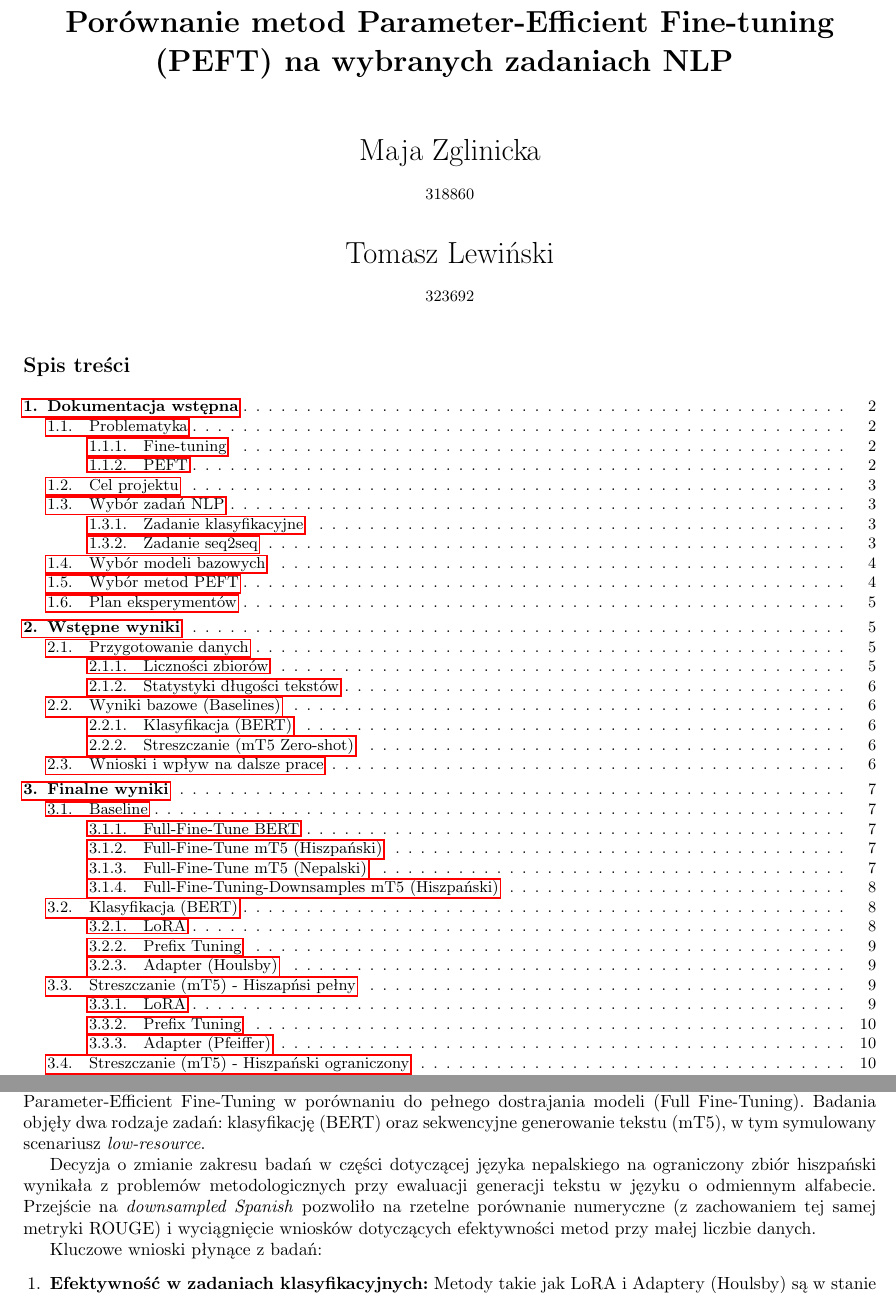
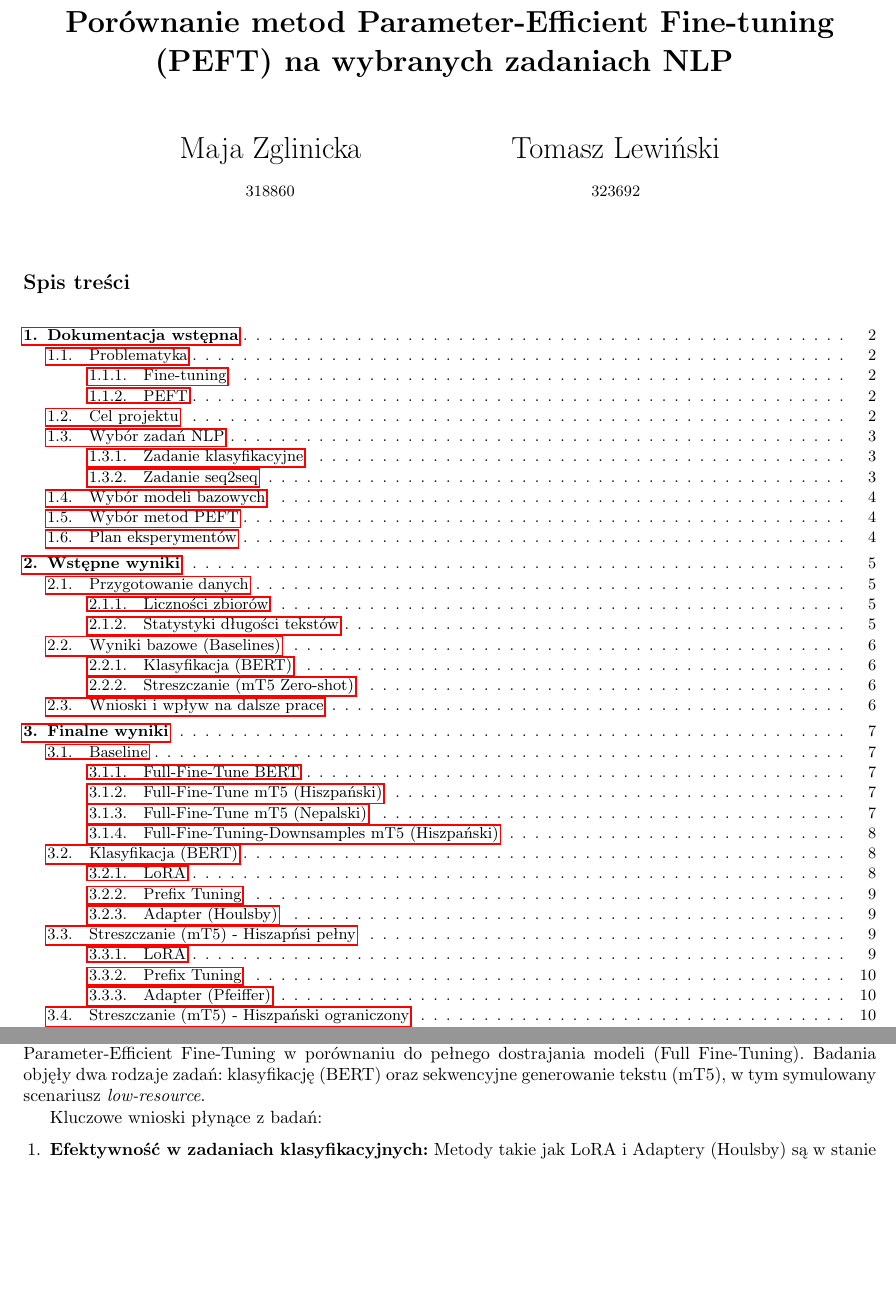
Before and after one commit to Tombiczek/NLP-Final-Project, a LaTeX document (docs/raport_2.tex): two parts of pages 1 and 11 of 12, joined at a grey line, cut so that both start at the same text, the shorter picture padded with empty space. Compiled offline with pdfLaTeX.

Commit message:
finalna wersja etap 3 v3

```diff
--- a/docs/raport_2.tex
+++ b/docs/raport_2.tex
@@ -34,12 +34,10 @@
 
 
         \vspace{1cm}
-        {Maja Zglinicka} \\
-        {\small{318860 }} \\
-
-        \vspace{0.5cm}
-        {Tomasz Lewiński} \\
-        {\small{323692 }} \\
+        \begin{tabular}{c@{\hskip 3cm}c}
+             Maja Zglinicka & Tomasz Lewiński \\
+             \small{318860} & \small{323692}
+        \end{tabular}
 
    \end{center}
 % \end{titlepage}
@@ -506,8 +504,6 @@ Adaptery Pfeiffera osiągnęły wyniki bardzo zbliżone do metody LoRA i równie
 Przeprowadzone w ramach projektu eksperymenty pozwoliły na dogłębną analizę efektywności metod \\
 Parameter-Efficient Fine-Tuning w porównaniu do pełnego dostrajania modeli (Full Fine-Tuning). Badania objęły dwa rodzaje zadań: klasyfikację (BERT) oraz sekwencyjne generowanie tekstu (mT5), w tym symulowany scenariusz \textit{low-resource}.
 
-Decyzja o zmianie zakresu badań w części dotyczącej języka nepalskiego na ograniczony zbiór hiszpański wynikała z problemów metodologicznych przy ewaluacji generacji tekstu w języku o odmiennym alfabecie. Przejście na \textit{downsampled Spanish} pozwoliło na rzetelne porównanie numeryczne (z zachowaniem tej samej metryki ROUGE) i wyciągnięcie wniosków dotyczących efektywności metod przy małej liczbie danych.
-
 Kluczowe wnioski płynące z badań:
 
 \begin{enumerate}
```
